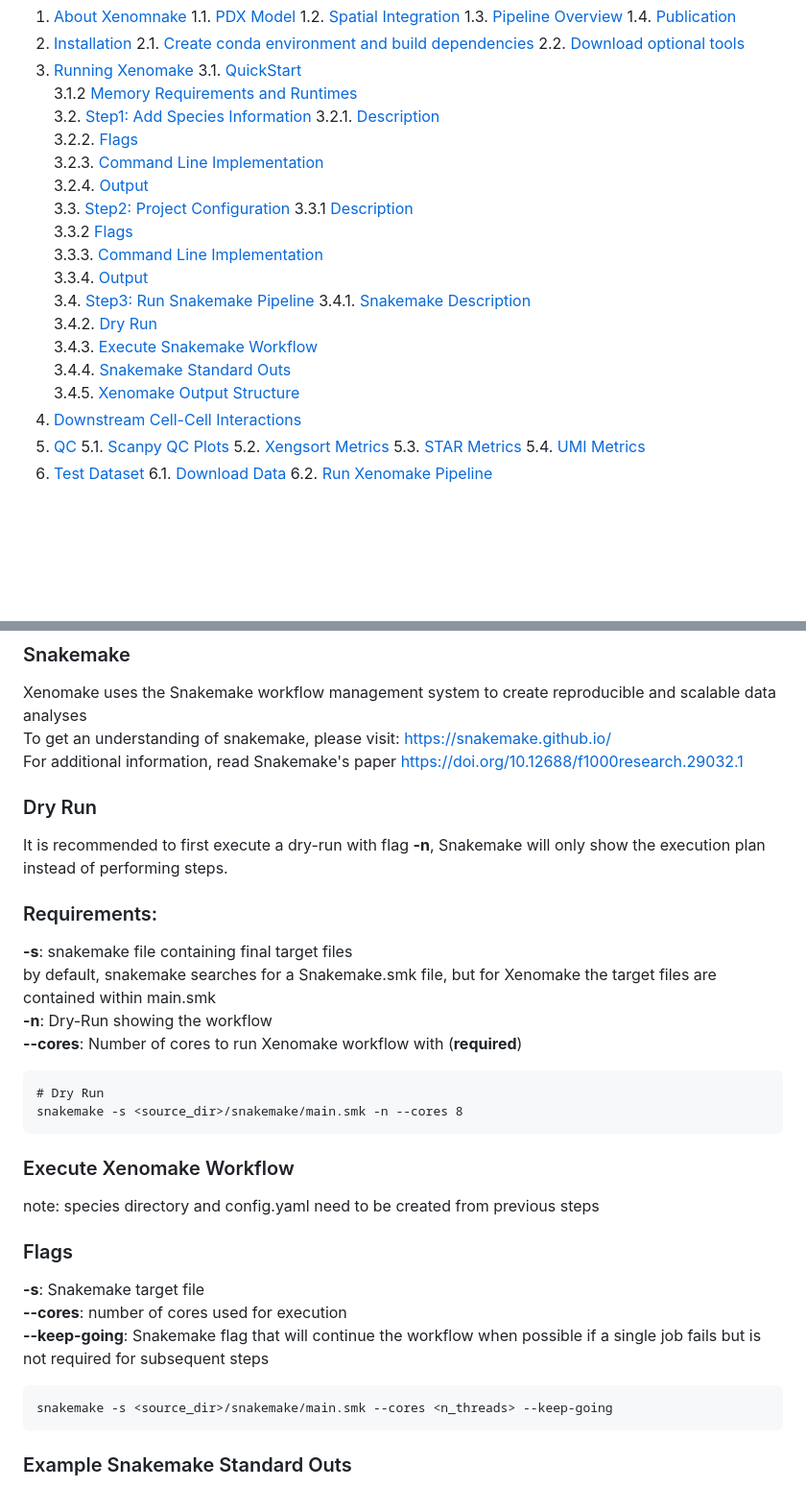
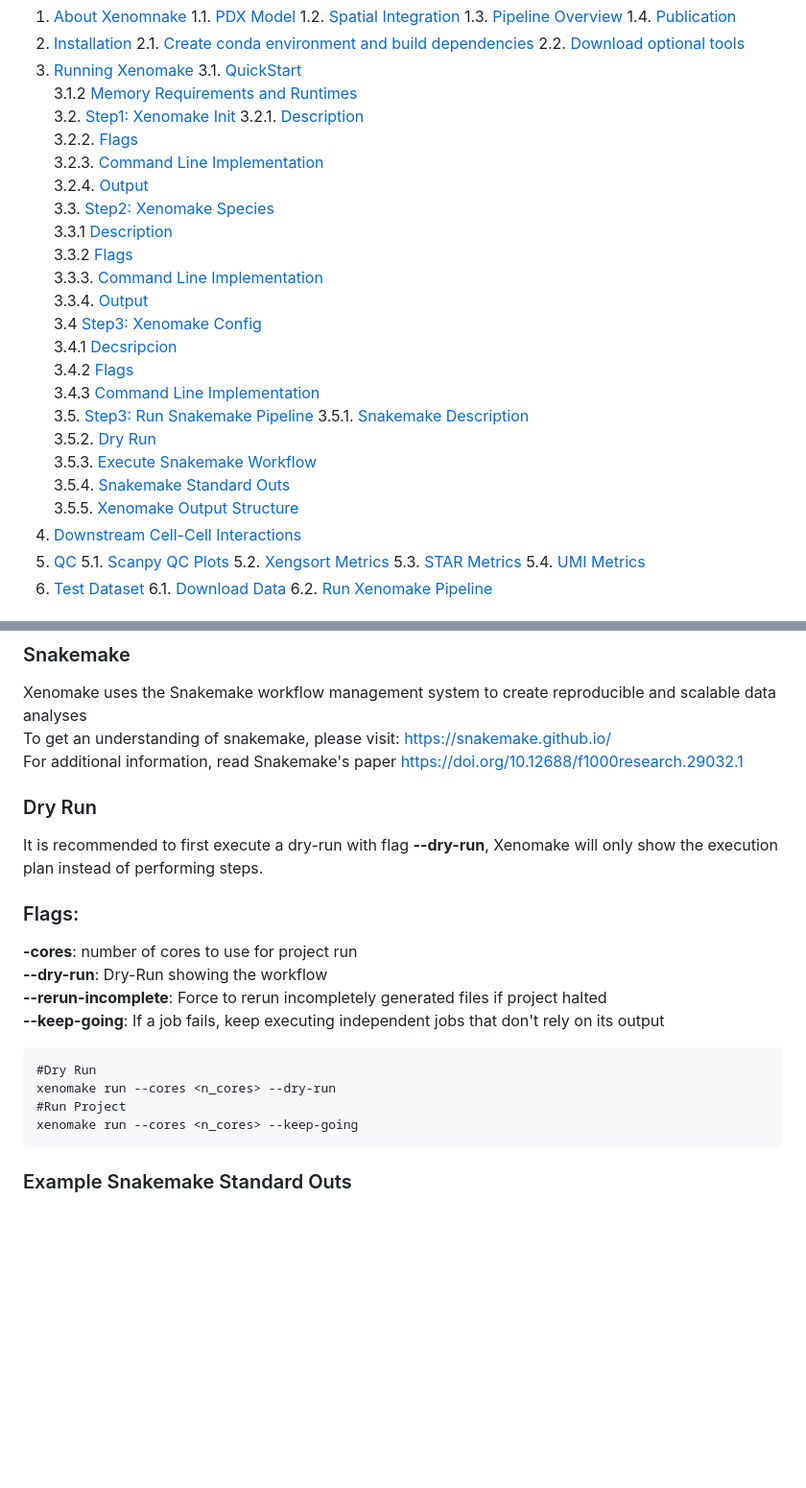
Before and after one commit to istrope/Xenomake, a Markdown page: README.md, 2 parts joined by grey strips. Shown: that part at 96% size. Rendered like a GitHub page; blank space fills up the shorter version.

````diff
--- a/README.md
+++ b/README.md
@@ -9,22 +9,26 @@
 3. [Running Xenomake](#sec3)</br>
 	3.1. [QuickStart](#sec3.1)<br>
  	3.1.2 [Memory Requirements and Runtimes](#sec3.1.2)<br>
-    3.2. [Step1: Add Species Information](#sec3.2)</br>
-    3.2.1. [Description](#sec3.2.1)<br>
+    3.2. [Step1: Xenomake Init](#sec3.2)</br>
+    		3.2.1. [Description](#sec3.2.1)<br>
 		3.2.2. [Flags](#sec3.2.2)<br>
 		3.2.3. [Command Line Implementation](#sec3.2.3)<br>
 		3.2.4. [Output](#sec3.2.4)<br>
-    3.3. [Step2: Project Configuration](#sec3.3)</br>
-    	3.3.1 [Description](#sec3.3.1)<br>
+    3.3. [Step2: Xenomake Species](#sec3.3)<br>
+    		3.3.1 [Description](#sec3.3.1)<br>
 		3.3.2 [Flags](#sec3.3.2)<br>
 		3.3.3. [Command Line Implementation](#sec3.3.3)<br>
 		3.3.4. [Output](#sec3.3.4)<br>
-    3.4. [Step3: Run Snakemake Pipeline](#sec3.4)</br>
-		3.4.1. [Snakemake Description](#sec3.4.1)<br>
-		3.4.2. [Dry Run](#sec3.4.2)<br>
-		3.4.3. [Execute Snakemake Workflow](#sec3.4.3)<br>
-		3.4.4. [Snakemake Standard Outs](#sec3.4.4)<br>
-		3.4.5. [Xenomake Output Structure](#sec3.4.4)<br>
+    3.4 [Step3: Xenomake Config](#sec3.4)<br>
+   		3.4.1 [Decsripcion](#sec3.4.1)<br>
+     		3.4.2 [Flags](#sec3.4.2)<br>
+       		3.4.3 [Command Line Implementation](#sec3.4.3)<br>
+    3.5. [Step3: Run Snakemake Pipeline](#sec3.4)</br>
+		3.5.1. [Snakemake Description](#sec3.4.1)<br>
+		3.5.2. [Dry Run](#sec3.4.2)<br>
+		3.5.3. [Execute Snakemake Workflow](#sec3.4.3)<br>
+		3.5.4. [Snakemake Standard Outs](#sec3.4.4)<br>
+		3.5.5. [Xenomake Output Structure](#sec3.4.4)<br>
 4. [Downstream Cell-Cell Interactions](#sec4)<br>
 5. [QC](#sec5)</br>
     5.1. [Scanpy QC Plots](#sec5.1)</br>
@@ -254,22 +319,15 @@ For additional information, read Snakemake's paper https://doi.org/10.12688/f100
 ### Dry Run
-It is recommended to first execute a dry-run with flag **-n**, Snakemake will only show the execution plan instead of performing steps. <br>
-### Requirements: <br>
-**-s**: snakemake file containing final target files <br>
-by default, snakemake searches for a Snakemake.smk file, but for Xenomake the target files are contained within main.smk <br>
-**-n**: Dry-Run showing the workflow <br>
-**--cores**: Number of cores to run Xenomake workflow with (**required**)
+It is recommended to first execute a dry-run with flag **--dry-run**, Xenomake will only show the execution plan instead of performing steps. <br>
+<a name="sec3.5.3"></a>
+### Flags: <br>
+**-cores**: number of cores to use for project run <br>
+**--dry-run**: Dry-Run showing the workflow <br>
+**--rerun-incomplete**: Force to rerun incompletely generated files if project halted <br>
+**--keep-going**: If a job fails, keep executing independent jobs that don't rely on its output <br>
 ```
-# Dry Run
-snakemake -s <source_dir>/snakemake/main.smk -n --cores 8
-```
-<a name="sec3.4.3"></a>
-### Execute Xenomake Workflow
-note: species directory and config.yaml need to be created from previous steps <br>
-### Flags
-**-s**: Snakemake target file <br>
-**--cores**: number of cores used for execution <br>
-**--keep-going**: Snakemake flag that will continue the workflow when possible if a single job fails but is not required for subsequent steps
-```
-snakemake -s <source_dir>/snakemake/main.smk --cores <n_threads> --keep-going
+#Dry Run
+xenomake run --cores <n_cores> --dry-run
+#Run Project
+xenomake run --cores <n_cores> --keep-going
 ```
 
````
Also changed, not shown: other parts of README.md (+130 -69 lines).
